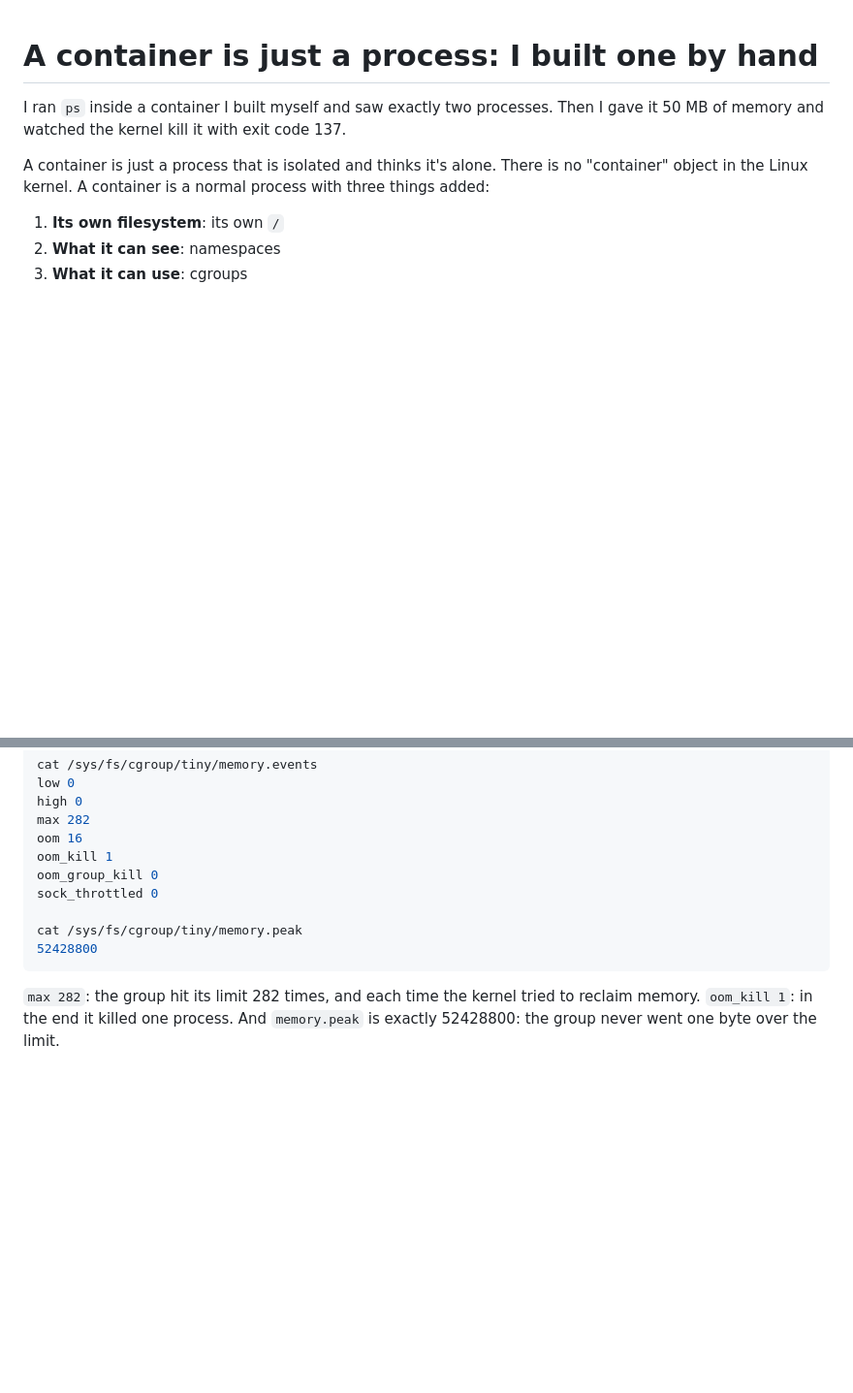
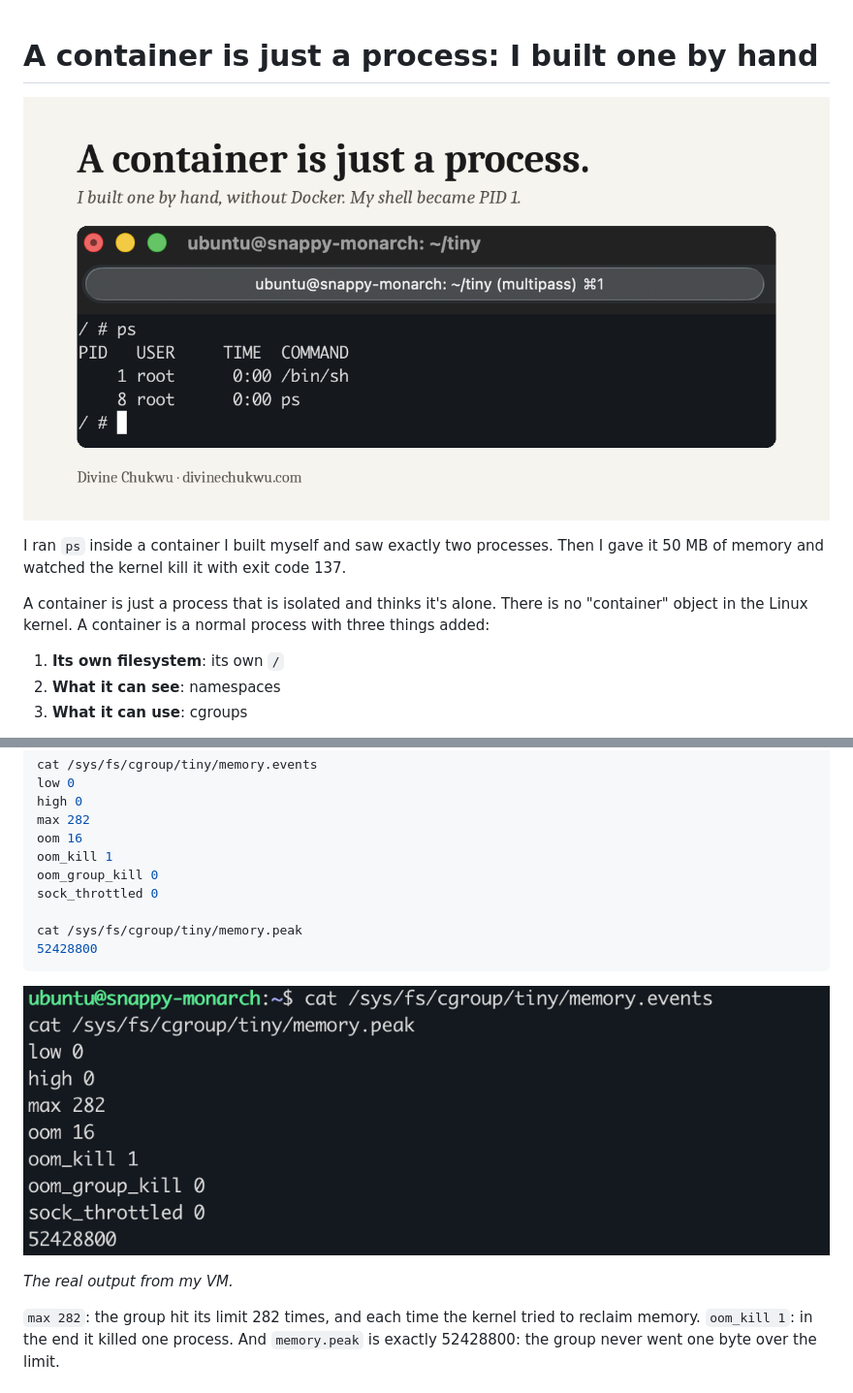
Before and after one commit to Dipec001/foundations-lab, a Markdown page: week1/tiny-container.md, 2 parts joined by grey strips. Shown at 97% size. GitHub-like rendering; pictures changed too: week1/images/memory-events.png (added), week1/images/pid1.png (added); blank space fills up the shorter version.

Commit message:
Week 1 deliverable: add PID 1 and memory.events screenshots

````diff
--- a/week1/tiny-container.md
+++ b/week1/tiny-container.md
@@ -1,4 +1,6 @@
 # A container is just a process: I built one by hand
+
+![A shell running as PID 1 inside a container I built by hand: ps shows only /bin/sh and ps itself](images/pid1.png)
 
 I ran `ps` inside a container I built myself and saw exactly two processes. Then I gave it 50 MB of memory and watched the kernel kill it with exit code 137.
 
@@ -208,6 +210,10 @@ cat /sys/fs/cgroup/tiny/memory.peak
 52428800
 ```
 
+![The real terminal output: memory.events showing oom_kill 1, and memory.peak at exactly 52428800](images/memory-events.png)
+
+*The real output from my VM.*
+
 `max 282`: the group hit its limit 282 times, and each time the kernel tried to reclaim memory. `oom_kill 1`: in the end it killed one process. And `memory.peak` is exactly 52428800: the group never went one byte over the limit.
 
 ## So what?
````
